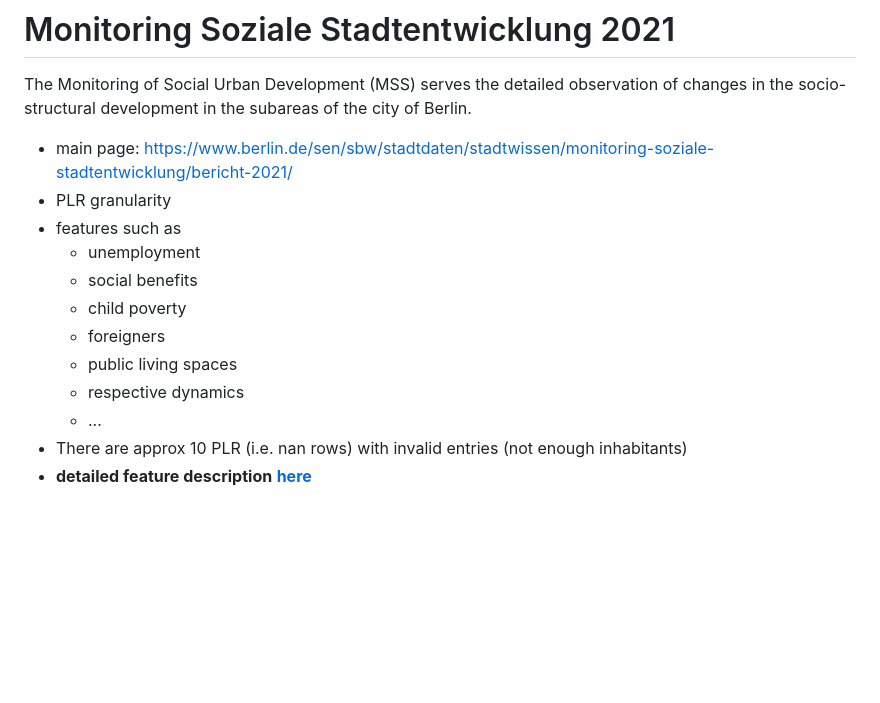
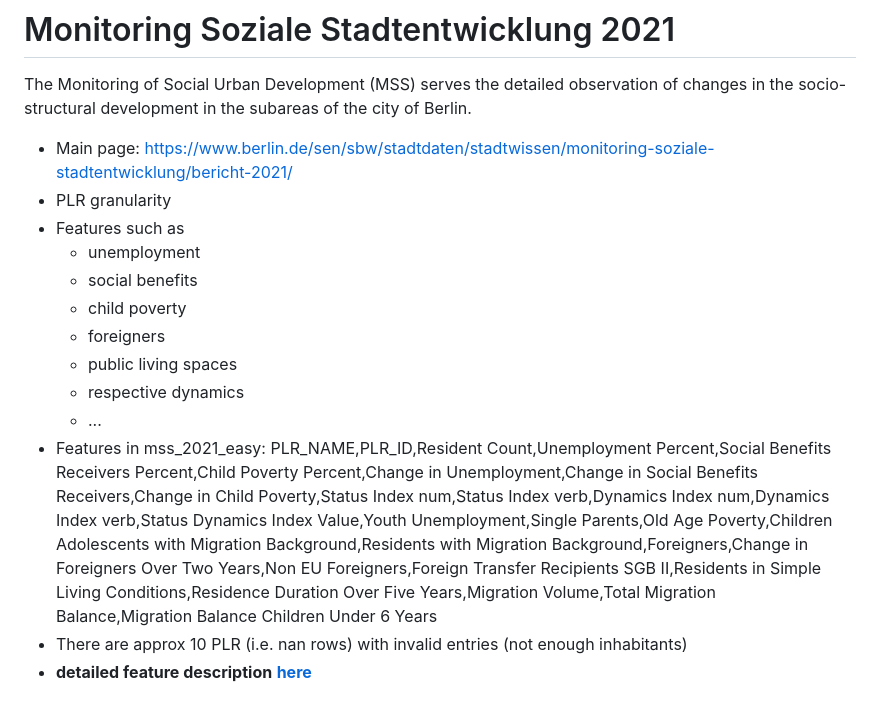
Before and after one commit to tesch-ch/berlin_PLR_data, a Markdown page: data/monitoring_soziale_stadtentwicklung_2021/README.md, the part around the change. Rendered like a GitHub page; blank space fills up the shorter version.

```diff
--- a/data/monitoring_soziale_stadtentwicklung_2021/README.md
+++ b/data/monitoring_soziale_stadtentwicklung_2021/README.md
@@ -1,9 +1,9 @@
 # Monitoring Soziale Stadtentwicklung 2021
 The Monitoring of Social Urban Development (MSS) serves the detailed observation of changes in the socio-structural development in the subareas of the city of Berlin.
 
-- main page: https://www.berlin.de/sen/sbw/stadtdaten/stadtwissen/monitoring-soziale-stadtentwicklung/bericht-2021/
+- Main page: https://www.berlin.de/sen/sbw/stadtdaten/stadtwissen/monitoring-soziale-stadtentwicklung/bericht-2021/
 - PLR granularity
-- features such as
+- Features such as
   - unemployment
   - social benefits
   - child poverty
@@ -11,6 +11,7 @@ The Monitoring of Social Urban Development (MSS) serves the detailed observation
   - public living spaces
   - respective dynamics
   - ...
+- Features in mss_2021_easy: PLR_NAME,PLR_ID,Resident Count,Unemployment Percent,Social Benefits Receivers Percent,Child Poverty Percent,Change in Unemployment,Change in Social Benefits Receivers,Change in Child Poverty,Status Index num,Status Index verb,Dynamics Index num,Dynamics Index verb,Status Dynamics Index Value,Youth Unemployment,Single Parents,Old Age Poverty,Children Adolescents with Migration Background,Residents with Migration Background,Foreigners,Change in Foreigners Over Two Years,Non EU Foreigners,Foreign Transfer Recipients SGB II,Residents in Simple Living Conditions,Residence Duration Over Five Years,Migration Volume,Total Migration Balance,Migration Balance Children Under 6 Years
 - There are approx 10 PLR (i.e. nan rows) with invalid entries (not enough inhabitants)
 - **detailed feature description** [**here**](https://www.berlin.de/sen/sbw/_assets/stadtdaten/stadtwissen/monitoring-soziale-stadtentwicklung/bericht-2021/mss_2021_indikatorenheft_fortschreibung_langfassung.pdf?ts=1705017669)
 
```
